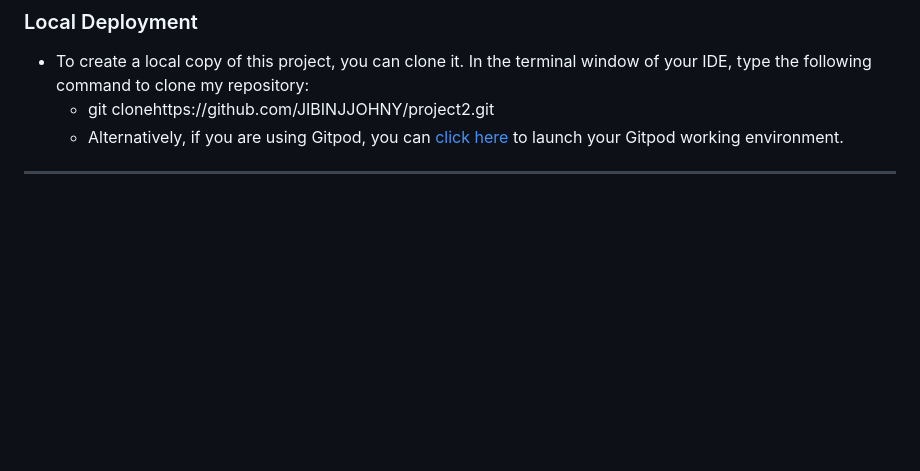
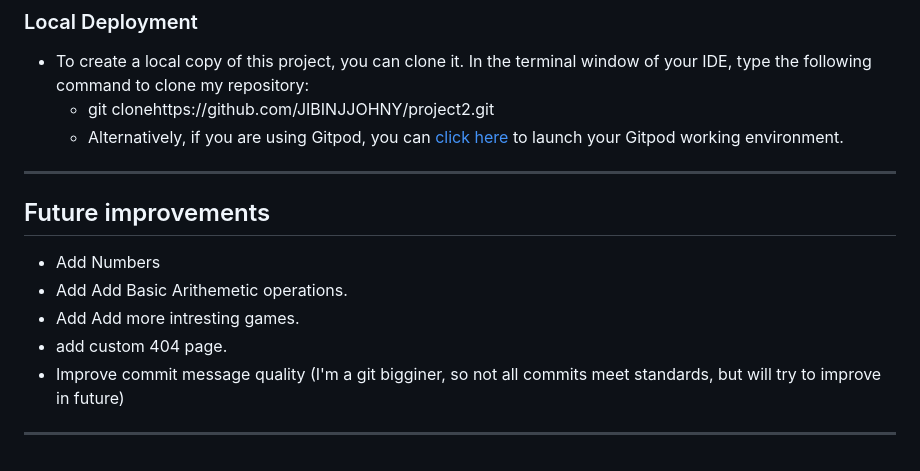
Before and after one commit to Code-Institute-Submissions/JIBINJJOHNY-project2, a Markdown page: README.md, the part around the change. Drawn GitHub-style; blank space fills up the shorter version.

Commit message:
Add future improvements to README file

```diff
--- a/README.md
+++ b/README.md
@@ -108,4 +108,12 @@ All test related documentation can be found in the [TESTING.md](TESTING.md) file
   - Alternatively, if you are using Gitpod, you can [click here](https://gitpod.io/new#https://github.com/JIBINJJOHNY/project2) to launch your Gitpod working environment.
 
 
---------------------------------
+-----
+## Future improvements
+- Add Numbers
+- Add Add Basic Arithemetic operations.
+- Add Add more intresting games.
+- add custom 404 page.
+- Improve commit message quality (I'm a git bigginer, so not all commits meet standards, but will try to improve in future)
+
+------
```
